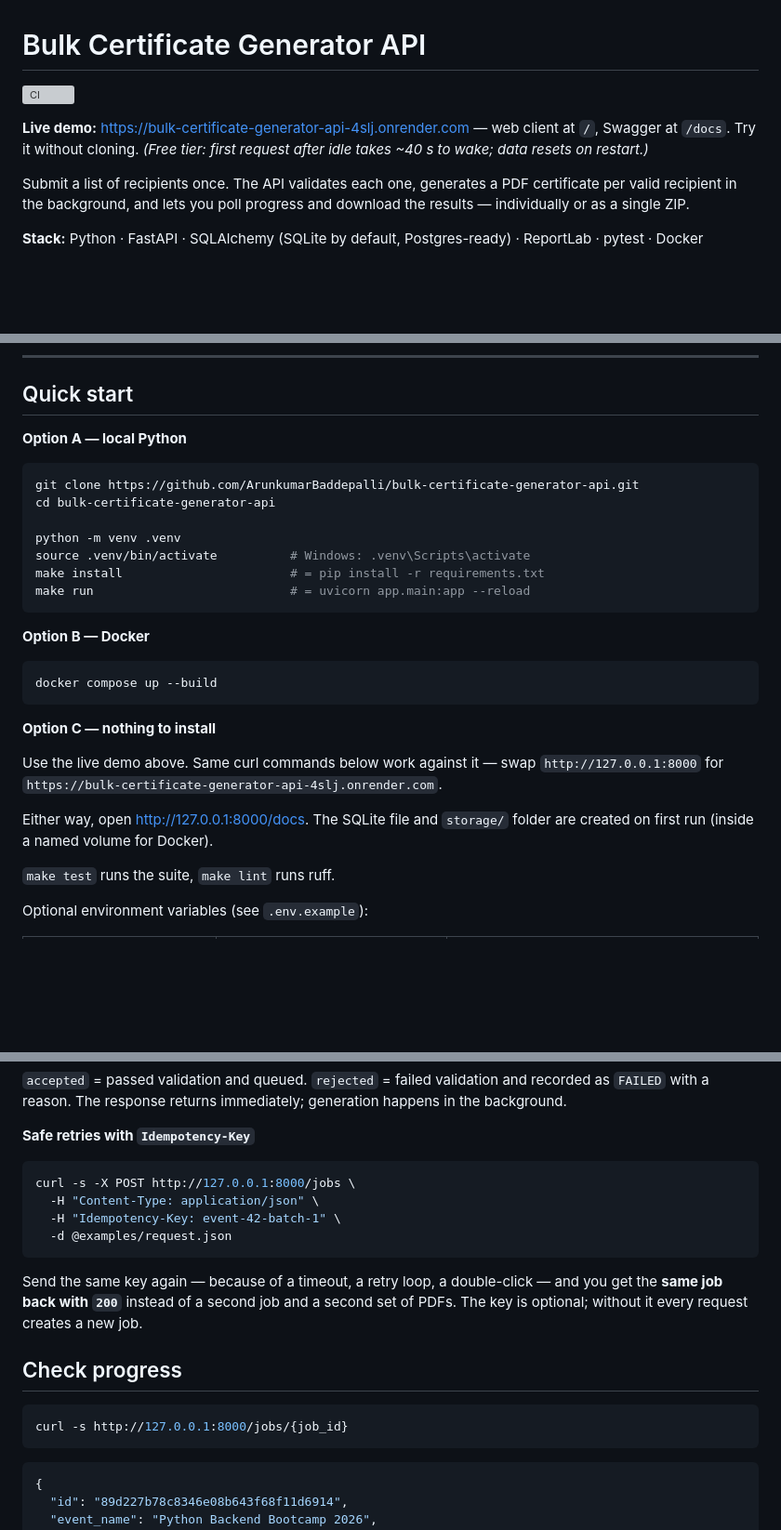
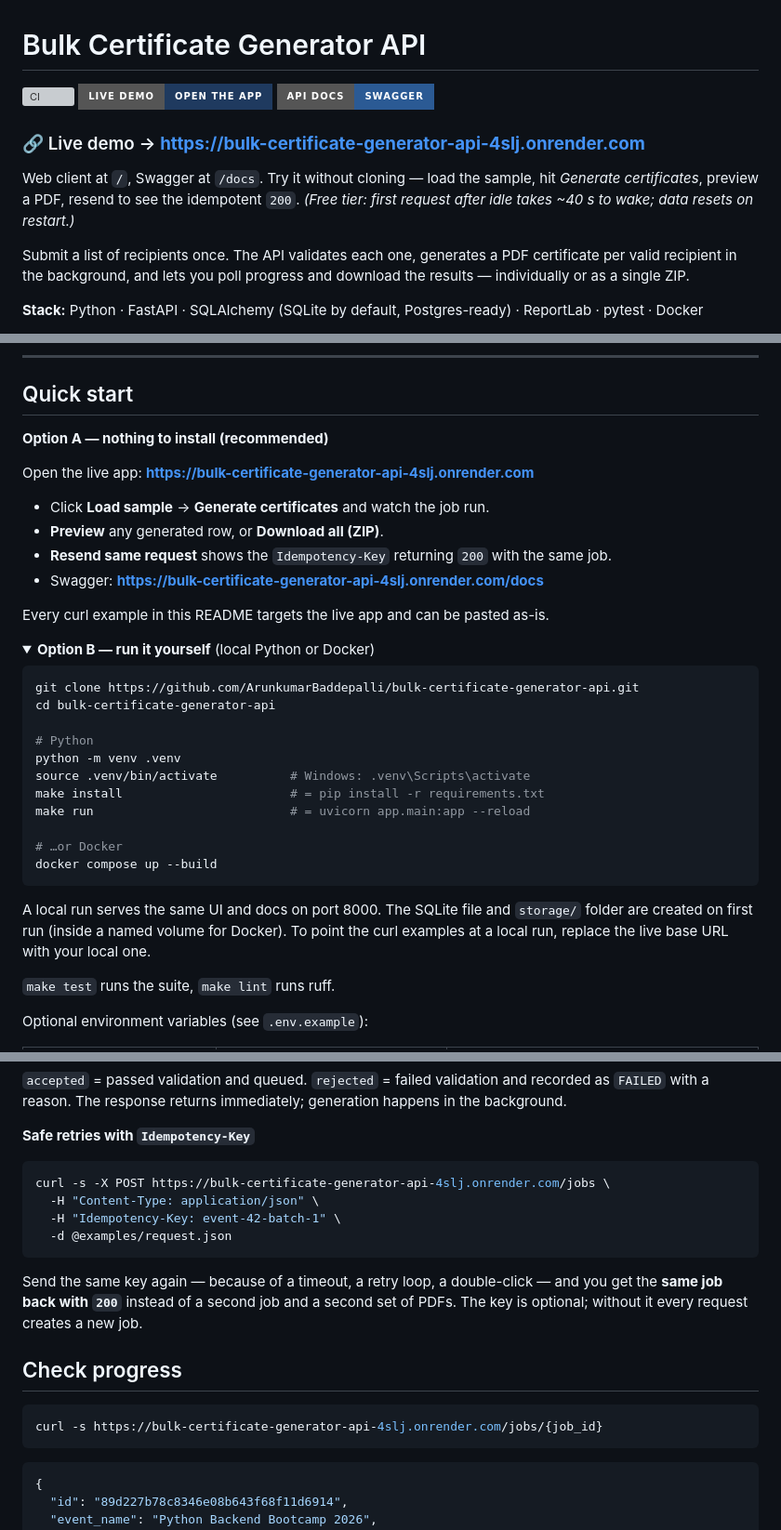
Before and after one commit to ArunkumarBaddepalli/bulk-certificate-generator-api, a Markdown page: README.md, 3 parts joined by grey strips. Shown at 93% size. GitHub-like rendering; folded sections open; badges without logos; blank space fills up the shorter version; grey boxes are pictures that could not be loaded.

Commit message:
docs: lead with the live demo; all examples target the deployed URL

````diff
--- a/README.md
+++ b/README.md
@@ -1,8 +1,12 @@
 # Bulk Certificate Generator API
 
 [![CI](https://github.com/ArunkumarBaddepalli/bulk-certificate-generator-api/actions/workflows/ci.yml/badge.svg)](https://github.com/ArunkumarBaddepalli/bulk-certificate-generator-api/actions/workflows/ci.yml)
+[![Live demo](https://img.shields.io/badge/live_demo-open_the_app-1f3a5f?style=for-the-badge&logo=render&logoColor=white)](https://bulk-certificate-generator-api-4slj.onrender.com)
+[![API docs](https://img.shields.io/badge/API_docs-Swagger-2b5a94?style=for-the-badge&logo=swagger&logoColor=white)](https://bulk-certificate-generator-api-4slj.onrender.com/docs)
 
-**Live demo:** https://bulk-certificate-generator-api-4slj.onrender.com — web client at `/`, Swagger at `/docs`. Try it without cloning.
+### 🔗 Live demo → **https://bulk-certificate-generator-api-4slj.onrender.com**
+
+Web client at `/`, Swagger at `/docs`. Try it without cloning — load the sample, hit *Generate certificates*, preview a PDF, resend to see the idempotent `200`.
 *(Free tier: first request after idle takes ~40 s to wake; data resets on restart.)*
 
 Submit a list of recipients once. The API validates each one, generates a PDF certificate per valid recipient in the background, and lets you poll progress and download the results — individually or as a single ZIP.
@@ -22,28 +26,34 @@ Submit a list of recipients once. The API validates each one, generates a PDF ce
 
 ## Quick start
 
-**Option A — local Python**
+**Option A — nothing to install (recommended)**
+
+Open the live app: **https://bulk-certificate-generator-api-4slj.onrender.com**
+
+- Click **Load sample** → **Generate certificates** and watch the job run.
+- **Preview** any generated row, or **Download all (ZIP)**.
+- **Resend same request** shows the `Idempotency-Key` returning `200` with the same job.
+- Swagger: **https://bulk-certificate-generator-api-4slj.onrender.com/docs**
+
+Every curl example in this README targets the live app and can be pasted as-is.
+
+<details>
+<summary><b>Option B — run it yourself</b> (local Python or Docker)</summary>
 
 ```bash
 git clone https://github.com/ArunkumarBaddepalli/bulk-certificate-generator-api.git
 cd bulk-certificate-generator-api
 
+# Python
 python -m venv .venv
 source .venv/bin/activate          # Windows: .venv\Scripts\activate
 make install                       # = pip install -r requirements.txt
 make run                           # = uvicorn app.main:app --reload
-```
 
-**Option B — Docker**
-
-```bash
+# …or Docker
 docker compose up --build
 ```
 
-**Option C — nothing to install**
-
-Use the live demo above. Same curl commands below work against it — swap `http://127.0.0.1:8000` for `https://bulk-certificate-generator-api-4slj.onrender.com`.
-
-Either way, open http://127.0.0.1:8000/docs. The SQLite file and `storage/` folder are created on first run (inside a named volume for Docker).
+A local run serves the same UI and docs on port 8000. The SQLite file and `storage/` folder are created on first run (inside a named volume for Docker). To point the curl examples at a local run, replace the live base URL with your local one.
 
 `make test` runs the suite, `make lint` runs ruff.
@@ -110,7 +122,7 @@ curl -s -X POST http://127.0.0.1:8000/jobs \
 **Safe retries with `Idempotency-Key`**
 
 ```bash
-curl -s -X POST http://127.0.0.1:8000/jobs \
+curl -s -X POST https://bulk-certificate-generator-api-4slj.onrender.com/jobs \
   -H "Content-Type: application/json" \
   -H "Idempotency-Key: event-42-batch-1" \
   -d @examples/request.json
@@ -121,7 +133,7 @@ Send the same key again — because of a timeout, a retry loop, a double-click
 ## Check progress
 
 ```bash
-curl -s http://127.0.0.1:8000/jobs/{job_id}
+curl -s https://bulk-certificate-generator-api-4slj.onrender.com/jobs/{job_id}
 ```
 
 ```json
````
Also changed, not shown: other parts of README.md (+6 -4 lines).
